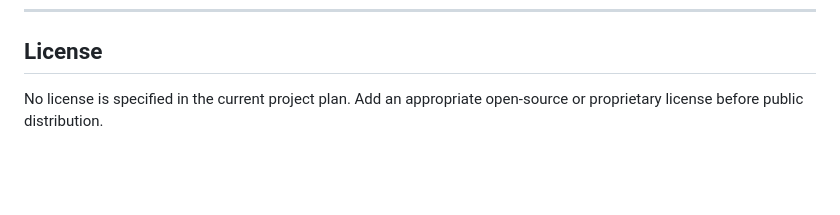
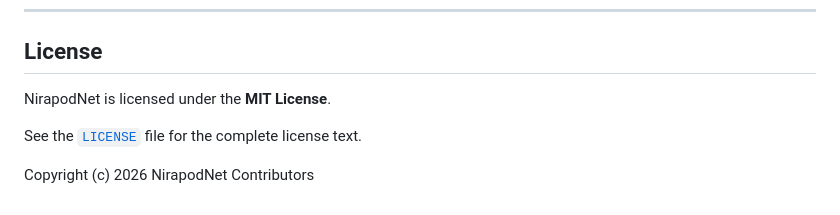
Before and after one commit to shhab999/NirapodNet, a Markdown page: README.md, the part around the change. Rendered like a GitHub page; blank space fills up the shorter version.

```diff
--- a/README.md
+++ b/README.md
@@ -643,4 +643,8 @@ This staged approach keeps the system testable, measurable, and resilient while
 
 ## License
 
-No license is specified in the current project plan. Add an appropriate open-source or proprietary license before public distribution.
+NirapodNet is licensed under the **MIT License**.
+
+See the [`LICENSE`](LICENSE) file for the complete license text.
+
+Copyright (c) 2026 NirapodNet Contributors
```
